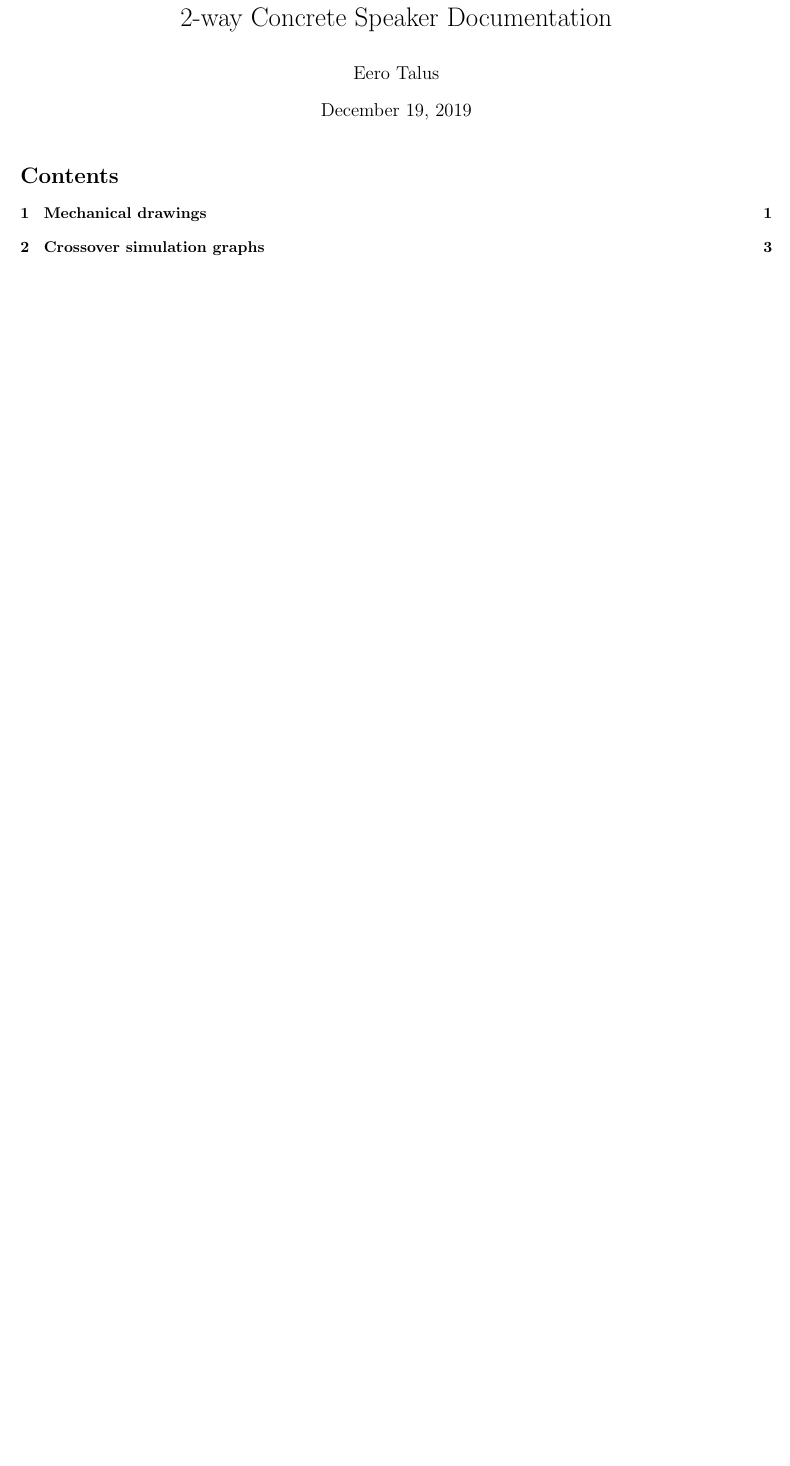
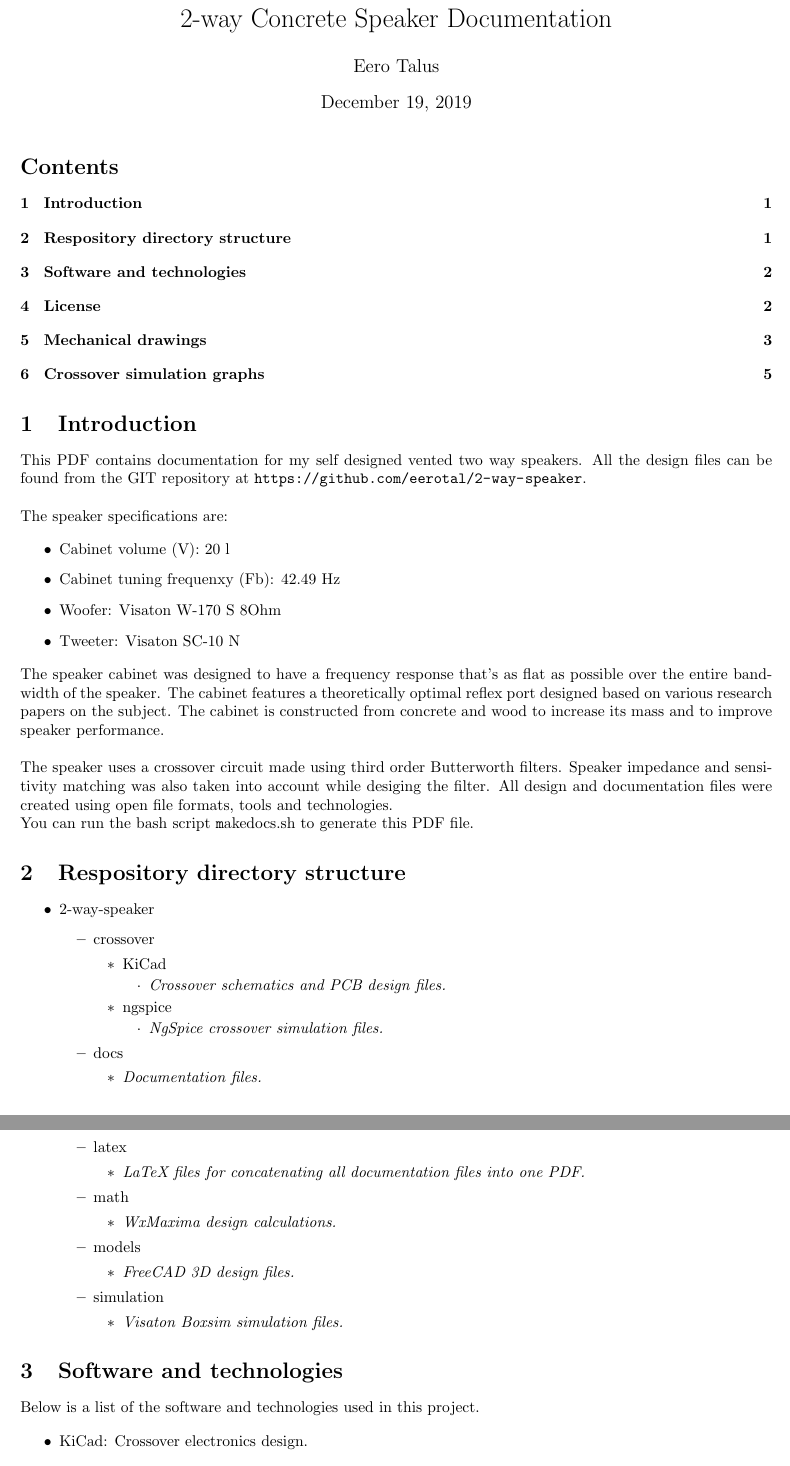
Before and after one commit to eerotal/2-way-speaker, a LaTeX document (latex/documentation.tex): part of page 1 of 5 before the commit and two parts of pages 1 and 2 of 6 after it, the two joined at a grey line, cut so that both start at the same text, the shorter picture padded with empty space. Compiled offline with pdfLaTeX.

Commit message:
Write better docs

```diff
--- a/latex/documentation.tex
+++ b/latex/documentation.tex
@@ -1,18 +1,89 @@
 \documentclass[10pt]{article}
 
 \usepackage[a4paper,left=20mm, right=20mm, top=20mm, bottom=20mm]{geometry}
-\usepackage{titling}
 \usepackage{pdfpages}
+\usepackage{markdown}
 
 \title{2-way Concrete Speaker Documentation}
 \author{Eero Talus}
 \date{\today}
 
-%\renewcommand\maketitlehooka{\null\mbox{}\vfill}
-%\renewcommand\maketitlehookd{\vfill\null}
-
 \begin{document}
-\begin{titlingpage}
 \maketitle
 \tableofcontents
-\end{titlingpage}
+
+\section{Introduction}
+
+\noindent This PDF contains documentation for my self designed vented two way
+speakers. All the design files can be found from the GIT repository at
+\url{https://github.com/eerotal/2-way-speaker}.\\
+
+\noindent The speaker specifications are:
+
+\begin{itemize}
+\item Cabinet volume (V): 20 l
+\item Cabinet tuning frequenxy (Fb): 42.49 Hz
+\item Woofer: Visaton W-170 S 8Ohm
+\item Tweeter: Visaton SC-10 N
+\end{itemize}
+
+\noindent The speaker cabinet was designed to have a frequency response that's
+as flat as possible over the entire bandwidth of the speaker. The cabinet
+features a theoretically optimal reflex port designed based on various research
+papers on the subject. The cabinet is constructed from concrete and wood to
+increase its mass and to improve speaker performance.\\
+
+\noindent The speaker uses a crossover circuit made using third order
+Butterworth filters. Speaker impedance and sensitivity matching was also taken
+into account while desiging the filter. All design and documentation files were
+created using open file formats, tools and technologies.
+
+\noindent You can run the bash script \texttt makedocs.sh to generate this
+PDF file.
+
+\section{Respository directory structure}
+
+\begin{itemize}
+\item 2-way-speaker
+    \begin{itemize}
+    \item crossover
+        \begin{itemize}
+        \item KiCad
+            \begin{itemize}
+            \item \textit{Crossover schematics and PCB design files.}
+            \end{itemize}
+        \item ngspice
+            \begin{itemize}
+            \item \textit{NgSpice crossover simulation files.}
+            \end{itemize}
+        \end{itemize}
+    \item docs
+        \begin{itemize}
+        \item \textit{Documentation files.}
+        \end{itemize}
+    \item latex
+        \begin{itemize}
+        \item \textit{LaTeX files for concatenating all documentation files into one PDF.}
+        \end{itemize}
+    \item math
+        \begin{itemize}
+        \item \textit{WxMaxima design calculations.}
+        \end{itemize}
+    \item models
+        \begin{itemize}
+        \item \textit{FreeCAD 3D design files.}
+        \end{itemize}
+    \item simulation
+        \begin{itemize}
+        \item \textit{Visaton Boxsim simulation files.}
+        \end{itemize}
+    \end{itemize}
+\end{itemize}
+
+\section{Software and technologies}
+
+Below is a list of the software and technologies used in this project.
+
+\begin{itemize}
+\item KiCad: Crossover electronics design.
+\item ngspice: Crossover circuit simulation.
```
Also changed, not shown: docs/notes.txt (deleted, +0 -31 lines), latex/documentation.tex (11 more changed lines), 2 other files.
